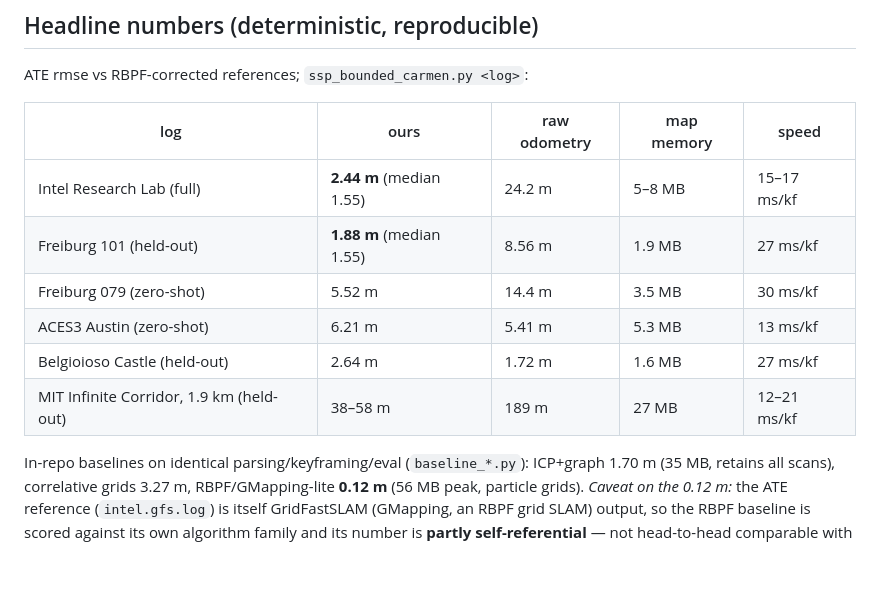
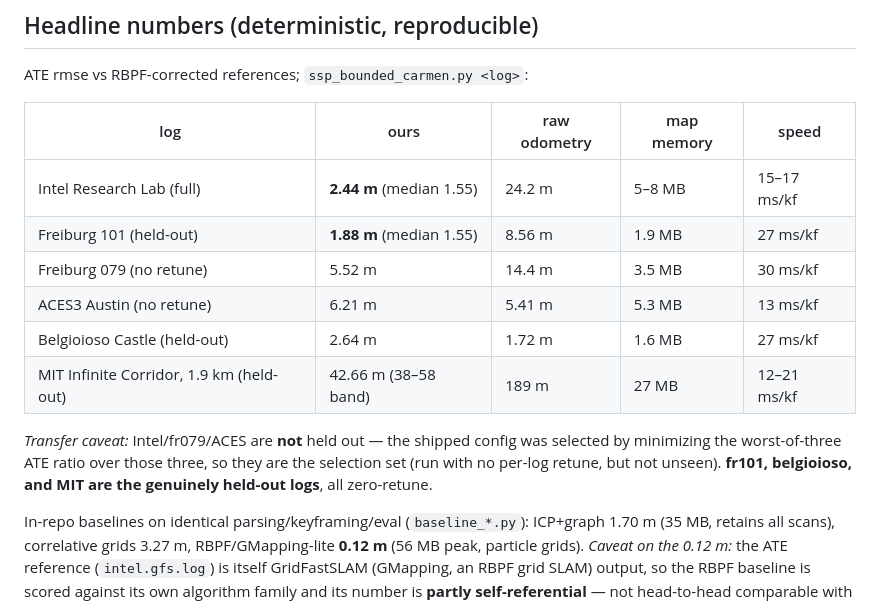
Before and after one commit to MatthiasKampa/hwSSPslam, a Markdown page: README.md, the part around the change. GitHub-like rendering; blank space fills up the shorter version.

```diff
--- a/README.md
+++ b/README.md
@@ -26,10 +26,15 @@ ATE rmse vs RBPF-corrected references; `ssp_bounded_carmen.py <log>`:
 |---|---|---|---|---|
 | Intel Research Lab (full) | **2.44 m** (median 1.55) | 24.2 m | 5–8 MB | 15–17 ms/kf |
 | Freiburg 101 (held-out) | **1.88 m** (median 1.55) | 8.56 m | 1.9 MB | 27 ms/kf |
-| Freiburg 079 (zero-shot) | 5.52 m | 14.4 m | 3.5 MB | 30 ms/kf |
-| ACES3 Austin (zero-shot) | 6.21 m | 5.41 m | 5.3 MB | 13 ms/kf |
+| Freiburg 079 (no retune) | 5.52 m | 14.4 m | 3.5 MB | 30 ms/kf |
+| ACES3 Austin (no retune) | 6.21 m | 5.41 m | 5.3 MB | 13 ms/kf |
 | Belgioioso Castle (held-out) | 2.64 m | 1.72 m | 1.6 MB | 27 ms/kf |
-| MIT Infinite Corridor, 1.9 km (held-out) | 38–58 m | 189 m | 27 MB | 12–21 ms/kf |
+| MIT Infinite Corridor, 1.9 km (held-out) | 42.66 m (38–58 band) | 189 m | 27 MB | 12–21 ms/kf |
+
+*Transfer caveat:* Intel/fr079/ACES are **not** held out — the shipped config was
+selected by minimizing the worst-of-three ATE ratio over those three, so they are
+the selection set (run with no per-log retune, but not unseen). **fr101,
+belgioioso, and MIT are the genuinely held-out logs**, all zero-retune.
 
 In-repo baselines on identical parsing/keyframing/eval (`baseline_*.py`):
 ICP+graph 1.70 m (35 MB, retains all scans), correlative grids 3.27 m,
```
Also changed, not shown: FINDINGS.md (+13 -9 lines), RESULTS.md (+12 -3 lines).
